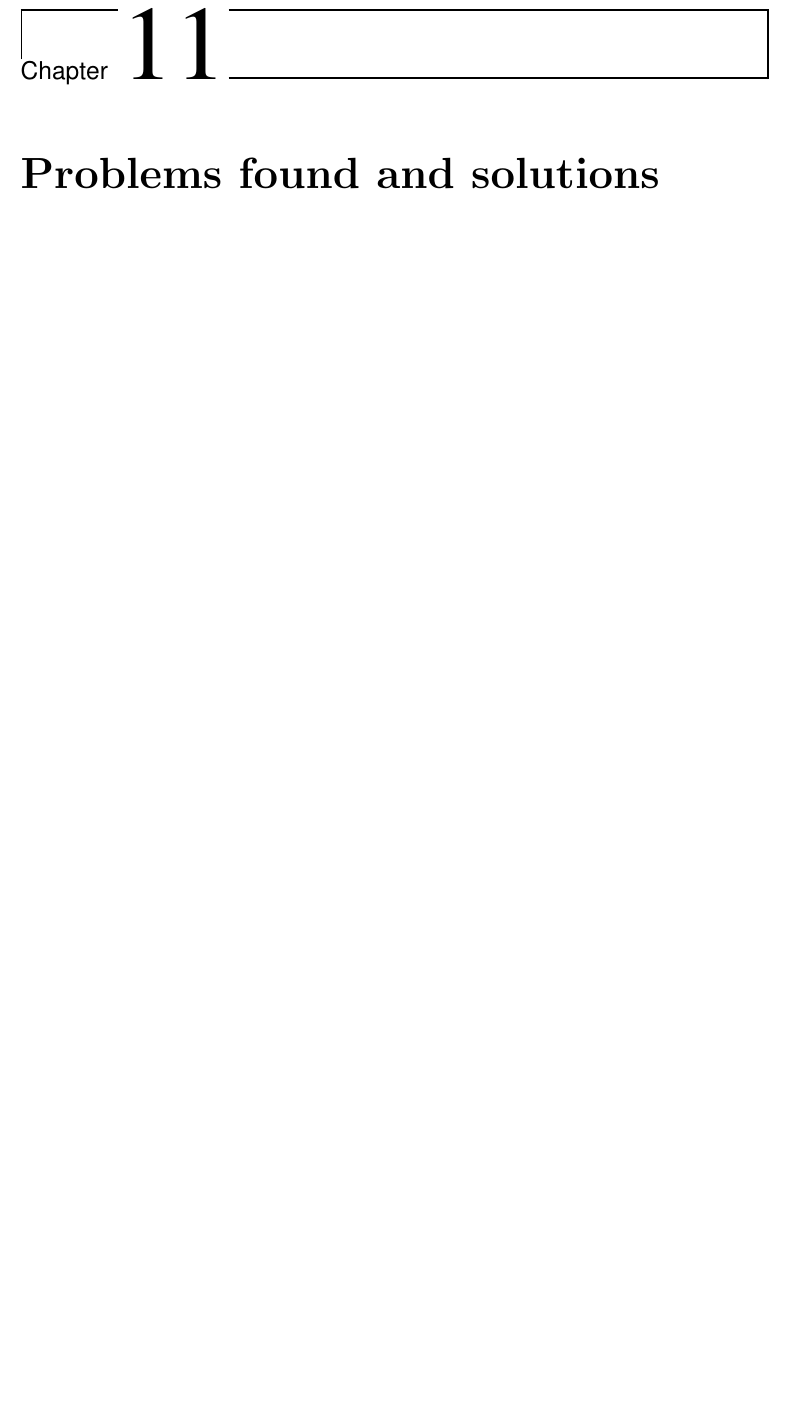
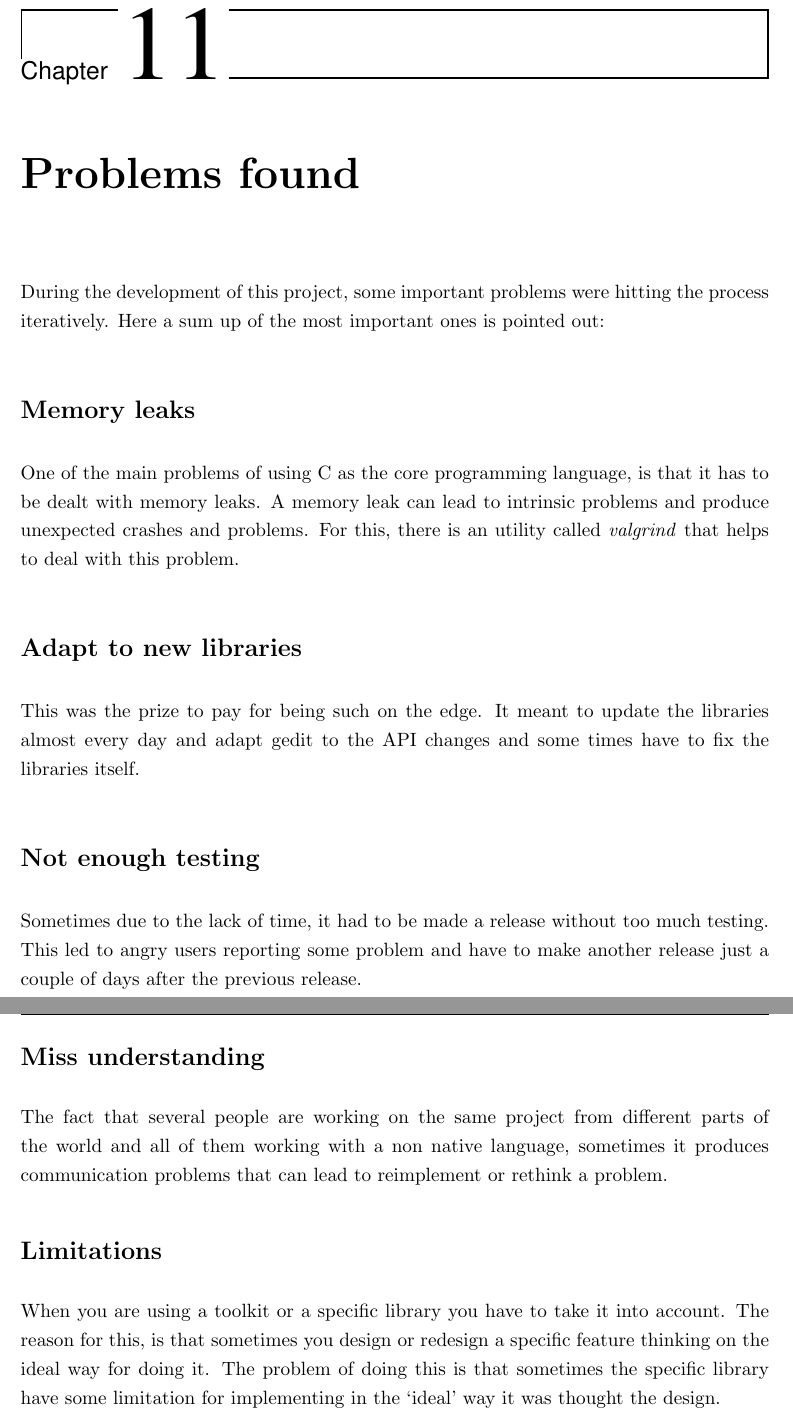
Before and after one commit to nacho/project-doc, a LaTeX thesis (main.tex, which reads problems-found.tex): part of page 47 of 136 before the commit and two parts of pages 47 and 48 of 136 after it, the two joined at a grey line, cut so that both start at the same text, the shorter picture padded with empty space. Compiled offline with pdfLaTeX.

Commit message:
Add content for Problems found chapter.

```diff
--- a/main.tex
+++ b/main.tex
@@ -184,7 +184,7 @@
 \include{budget}
 \include{community}
 \include{future-features}
-\chapter{Problems found and solutions}
+\include{problems-found}
 \include{conclusions}
 
 \part{Technical manual}
--- /dev/null
+++ b/problems-found.tex
@@ -0,0 +1,25 @@
+% mainfile:main.tex
+
+\chapter{Problems found}
+
+During the development of this project, some important problems were hitting the process iteratively. Here a sum up of the most important ones is pointed out:
+
+\section*{Memory leaks}
+
+One of the main problems of using C as the core programming language, is that it has to be dealt with memory leaks. A memory leak can lead to intrinsic problems and produce unexpected crashes and problems. For this, there is an utility called \emph{valgrind} that helps to deal with this problem.
+
+\section*{Adapt to new libraries}
+
+This was the prize to pay for being such on the edge. It meant to update the libraries almost every day and adapt gedit to the API changes and some times have to fix the libraries itself.
+
+\section*{Not enough testing}
+
+Sometimes due to the lack of time, it had to be made a release without too much testing. This led to angry users reporting some problem and have to make another release just a couple of days after the previous release.
+
+\section*{Miss understanding}
+
+The fact that several people are working on the same project from different parts of the world and all of them working with a non native language, sometimes it produces communication problems that can lead to reimplement or rethink a problem.
+
+\section*{Limitations}
+
+When you are using a toolkit or a specific library you have to take it into account. The reason for this, is that sometimes you design or redesign a specific feature thinking on the ideal way for doing it. The problem of doing this is that sometimes the specific library have some limitation for implementing in the `ideal' way it was thought the design.
```
